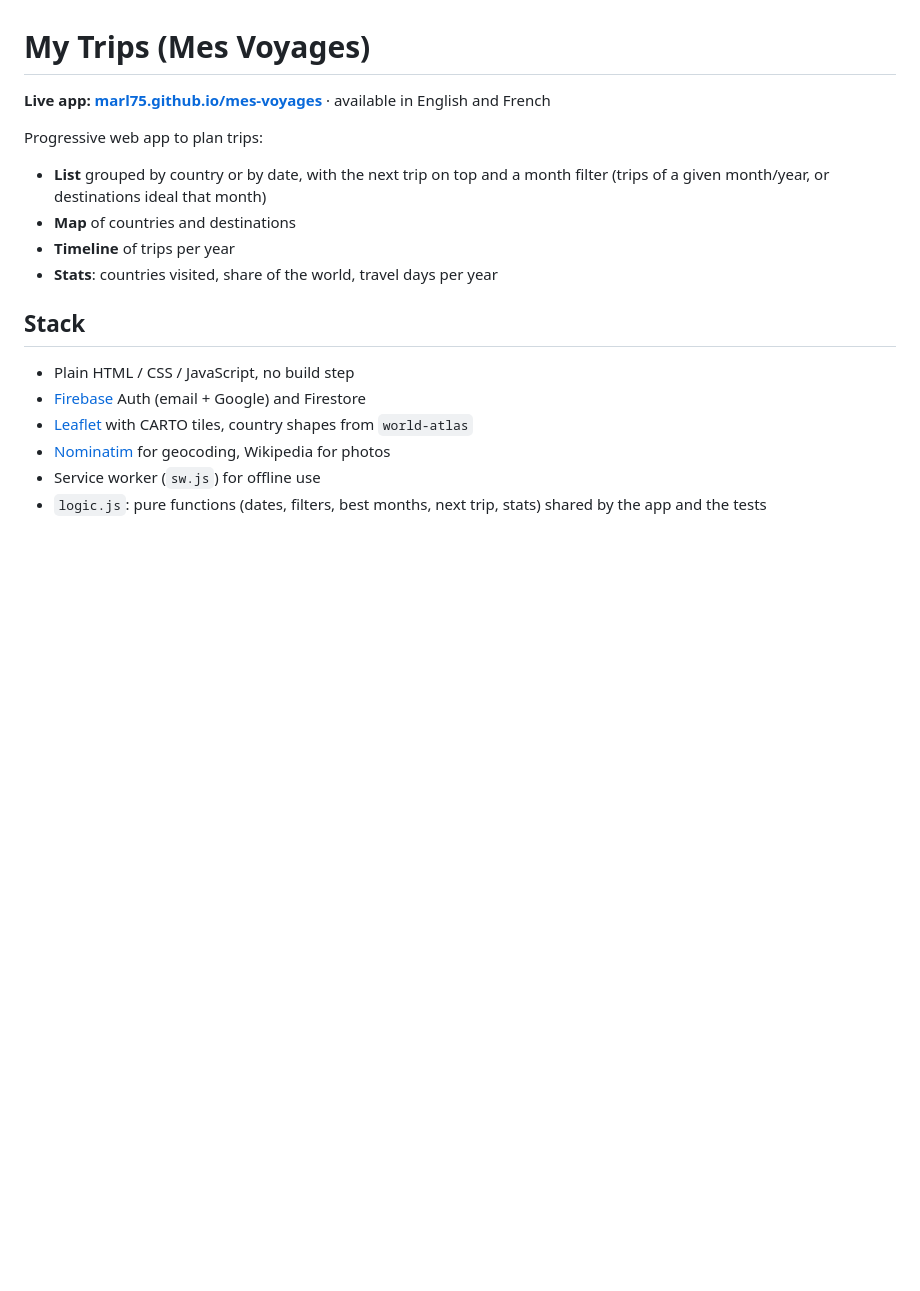
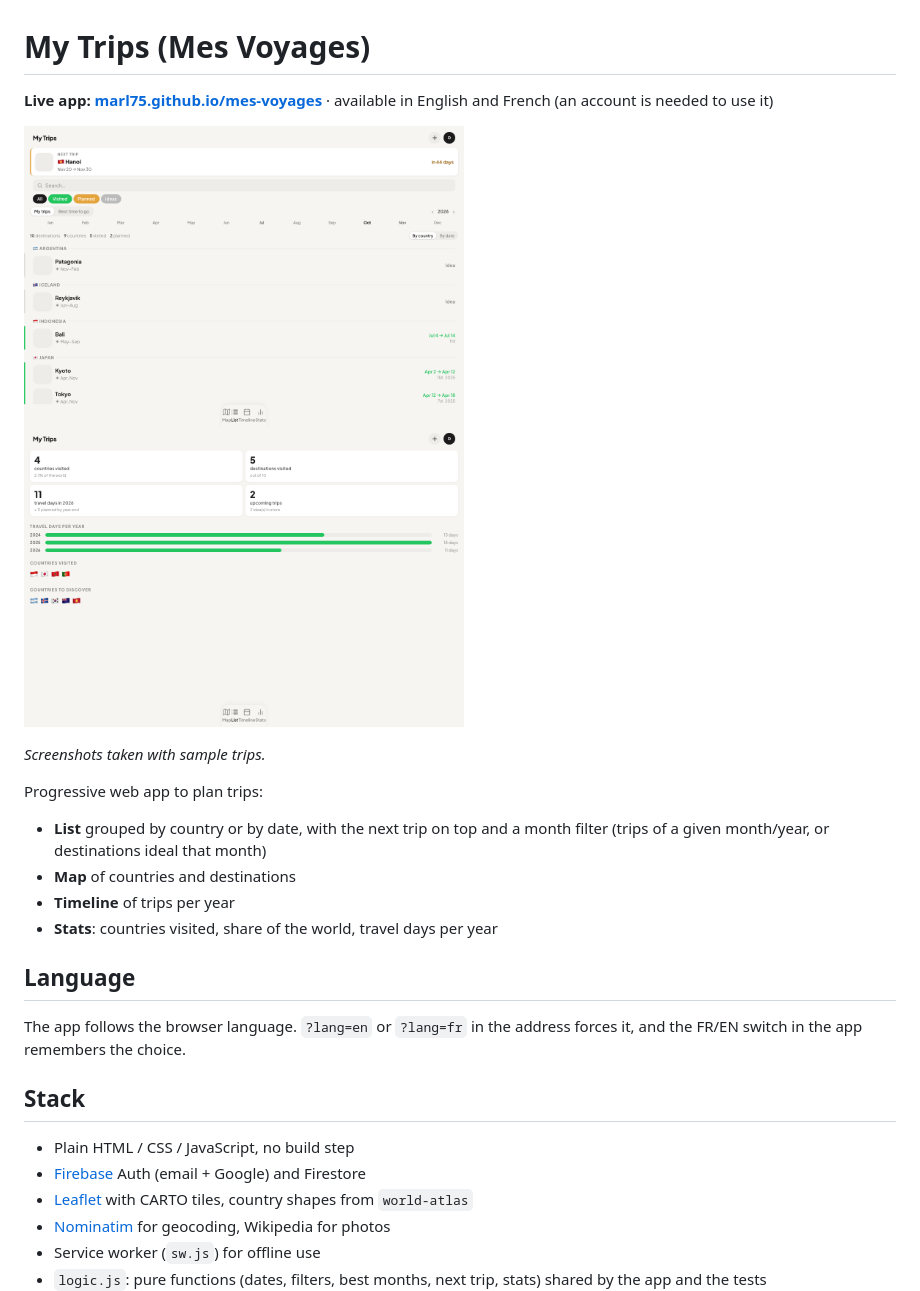
Before and after one commit to Marl75/mes-voyages, a Markdown page: README.md, the part around the change. GitHub-like rendering; pictures changed too: screenshots/list.png (added), screenshots/stats.png (added); blank space fills up the shorter version.

Commit message:
Language from the address (?lang=en|fr), then saved choice, then browser language; screenshots in the README
Co-Authored-By: Claude Opus 5.5 <noreply@anthropic.com>

```diff
--- a/README.md
+++ b/README.md
@@ -1,6 +1,10 @@
 # My Trips (Mes Voyages)
 
-**Live app: [marl75.github.io/mes-voyages](https://marl75.github.io/mes-voyages/)** · available in English and French
+**Live app: [marl75.github.io/mes-voyages](https://marl75.github.io/mes-voyages/?lang=en)** · available in English and French (an account is needed to use it)
+
+<img src="screenshots/list.png" alt="My Trips list view with sample trips" width="440"> <img src="screenshots/stats.png" alt="My Trips statistics with sample trips" width="440">
+
+*Screenshots taken with sample trips.*
 
 Progressive web app to plan trips:
 
@@ -8,6 +12,10 @@ Progressive web app to plan trips:
 - **Map** of countries and destinations
 - **Timeline** of trips per year
 - **Stats**: countries visited, share of the world, travel days per year
+
+## Language
+
+The app follows the browser language. `?lang=en` or `?lang=fr` in the address forces it, and the FR/EN switch in the app remembers the choice.
 
 ## Stack
 
```
Also changed, not shown: 1 other file.
